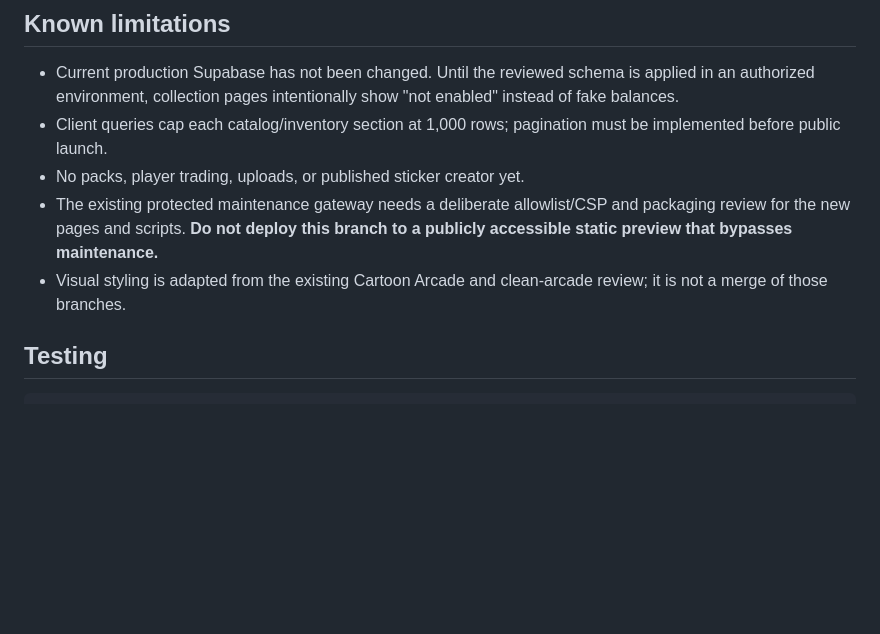
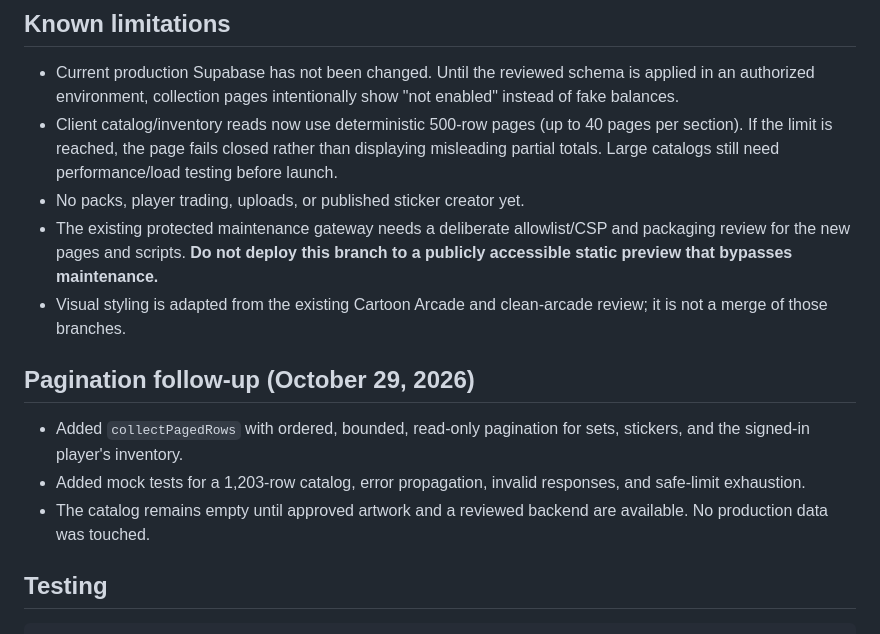
Before and after one commit to JTheKax/Cartoon-Universe, a Markdown page: docs/STICKER_COLLECTION_REVIEW.md, the part around the change. Rendered like a GitHub page; blank space fills up the shorter version.

Commit message:
Document paginated sticker collection review gates and load-test limitations

````diff
--- a/docs/STICKER_COLLECTION_REVIEW.md
+++ b/docs/STICKER_COLLECTION_REVIEW.md
@@ -24,10 +24,15 @@ The catalog starts empty. No copyrighted franchise stickers or public image URLs
 
 ## Known limitations
 - Current production Supabase has not been changed. Until the reviewed schema is applied in an authorized environment, collection pages intentionally show "not enabled" instead of fake balances.
-- Client queries cap each catalog/inventory section at 1,000 rows; pagination must be implemented before public launch.
+- Client catalog/inventory reads now use deterministic 500-row pages (up to 40 pages per section). If the limit is reached, the page fails closed rather than displaying misleading partial totals. Large catalogs still need performance/load testing before launch.
 - No packs, player trading, uploads, or published sticker creator yet.
 - The existing protected maintenance gateway needs a deliberate allowlist/CSP and packaging review for the new pages and scripts. **Do not deploy this branch to a publicly accessible static preview that bypasses maintenance.**
 - Visual styling is adapted from the existing Cartoon Arcade and clean-arcade review; it is not a merge of those branches.
+
+## Pagination follow-up (October 29, 2026)
+- Added `collectPagedRows` with ordered, bounded, read-only pagination for sets, stickers, and the signed-in player's inventory.
+- Added mock tests for a 1,203-row catalog, error propagation, invalid responses, and safe-limit exhaustion.
+- The catalog remains empty until approved artwork and a reviewed backend are available. No production data was touched.
 
 ## Testing
 ```sh
````
